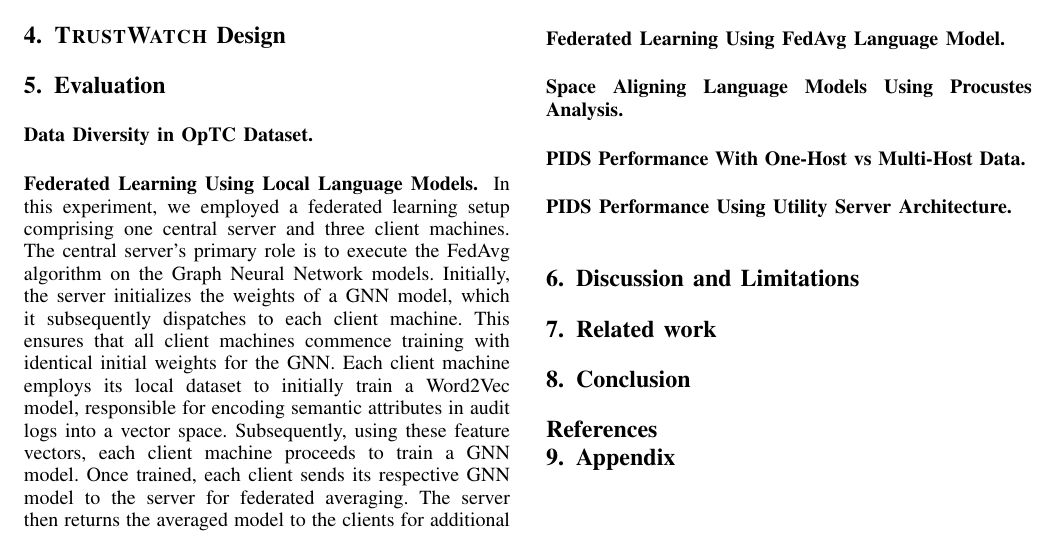
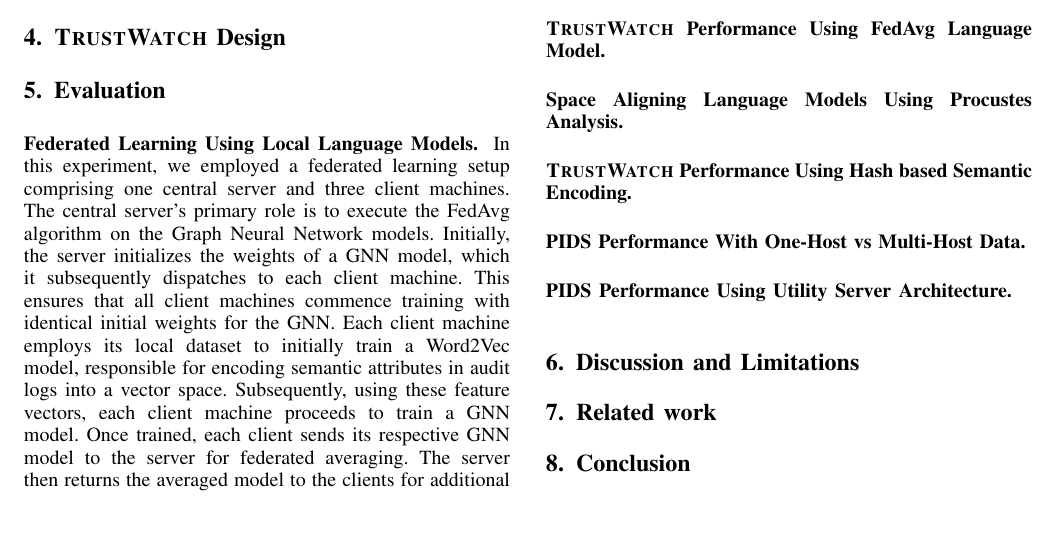
Before and after one commit to DART-Laboratory/gestalt, a LaTeX paper (paper/main.tex, which reads paper/eval.tex): part of the page, cut so that both start at the same text. Compiled offline with LaTeX, dvips and Ghostscript; a missing font is replaced by an installed copy or a similar font; a LaTeX package or settings file that is missing is left out.

```diff
--- a/paper/eval.tex
+++ b/paper/eval.tex
@@ -1,7 +1,6 @@
 \section{Evaluation}
 \label{sec:eval}
 
-\PP{Data Diversity in OpTC Dataset} \\
 
 \PP{Federated Learning Using Local Language Models} In this experiment, we employed a federated learning setup comprising one central server and three client machines. The central server's primary role is to execute the FedAvg algorithm on the \gnn models. Initially, the server initializes the weights of a \gnnshort model, which it subsequently dispatches to each client machine. This ensures that all client machines commence training with identical initial weights for the \gnnshort. Each client machine employs its local dataset to initially train a \wordvec model, responsible for encoding semantic attributes in audit logs into a vector space. Subsequently, using these feature vectors, each client machine proceeds to train a \gnnshort model. Once trained, each client sends its respective \gnnshort model to the server for federated averaging. The server then returns the averaged model to the clients for additional rounds of federated learning. The experimental results are presented in Table~\ref{local:wordvec}. \\
 
@@ -49,7 +48,7 @@
         \end{tabular}
     \end{table}
 
-\PP{Federated Learning Using FedAvg Language Model} \\
+\PP{\Sys Performance Using FedAvg Language Model} \\
 
 \begin{table}[h!]
     \centering
@@ -66,6 +65,8 @@
 
 \PP{Space Aligning Language Models Using Procustes Analysis} \\
 
+\PP{\Sys Performance Using Hash based Semantic Encoding} \\
+
 \PP{PIDS Performance With One-Host vs Multi-Host Data} \\
 
 \PP{PIDS Performance Using Utility Server Architecture} \\
```
Also changed, not shown: paper/eval.tex (4 more changed lines).
